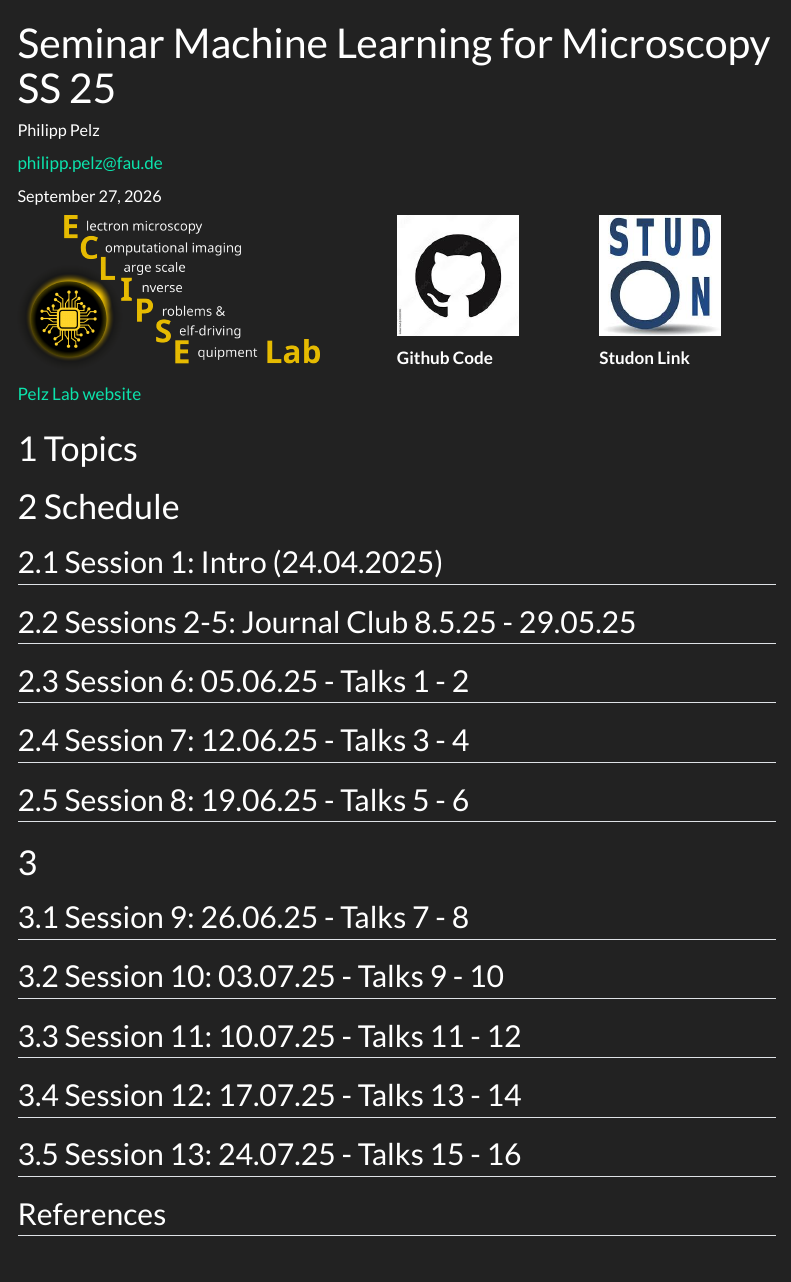
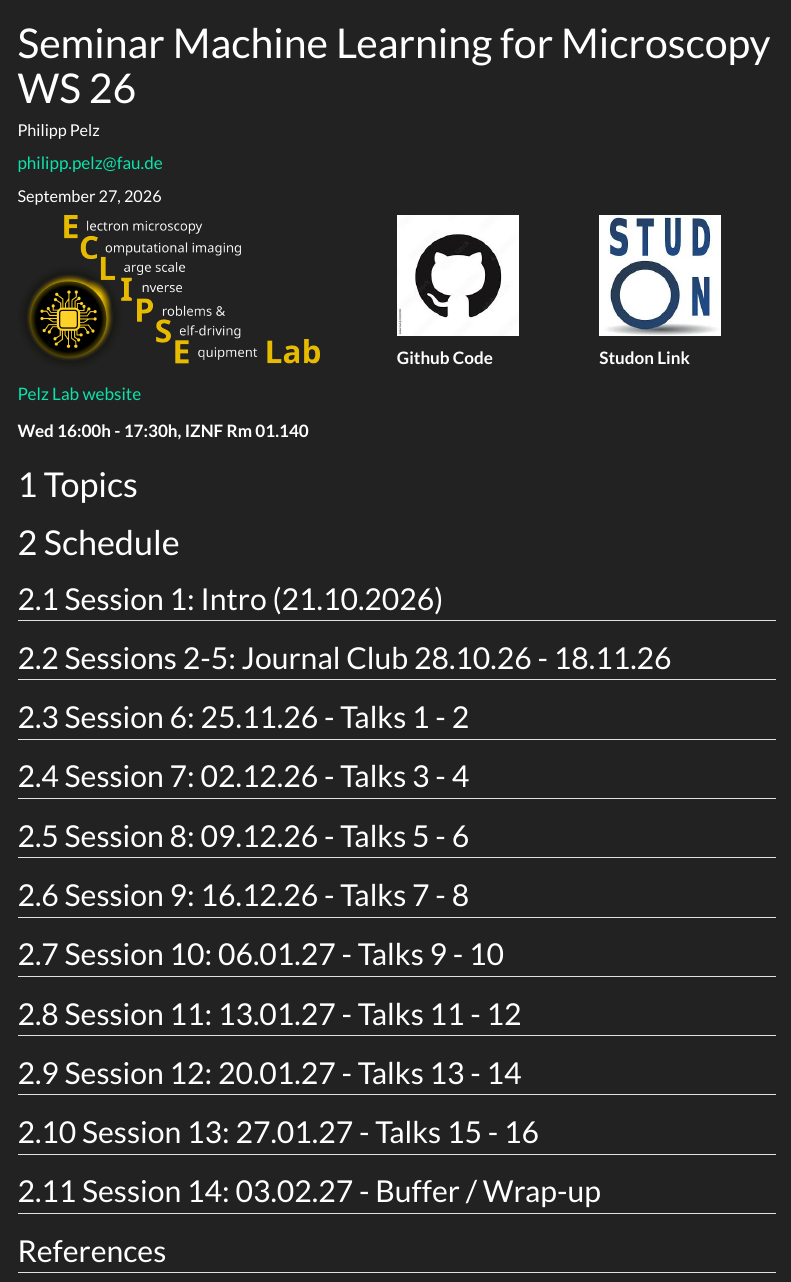
Before and after one commit to ECLIPSE-Lab/MachineLearningForMicroscopy, a Quarto document (index.qmd): the page in a window 1100 px wide, from its top. Rendered offline with R 4.5, knitr and Pandoc in place of Quarto, with nearby package versions; menus at the side of the page are left out.

Commit message:
Update to WS 2026/2027
Refresh title and session schedule to the current Winter Semester
(Wed 16:00-17:30, IZNF Rm 01.140, starting 21.10.2026), keeping the
same journal-club/talks session structure as before. One extra week
(03.02.2027) is added as a buffer/wrap-up session.

```diff
--- a/index.qmd
+++ b/index.qmd
@@ -1,5 +1,5 @@
 ---
-title: Seminar Machine Learning for Microscopy SS 25
+title: Seminar Machine Learning for Microscopy WS 26
 author:
   - name: Philipp Pelz
     orcid: 0000-0002-8009-4515
@@ -43,28 +43,32 @@ jupyter: python3
 [Pelz Lab website](https://pelzlab.science)
 
 
+**Wed 16:00h - 17:30h, IZNF Rm 01.140**
+
 # Topics
 
 # Schedule
-## Session 1: Intro (24.04.2025)
+## Session 1: Intro (21.10.2026)
 
-## Sessions 2-5: Journal Club 8.5.25 - 29.05.25
+## Sessions 2-5: Journal Club 28.10.26 - 18.11.26
 
-## Session 6: 05.06.25 - Talks 1 - 2
+## Session 6: 25.11.26 - Talks 1 - 2
 
-## Session 7: 12.06.25 - Talks 3 - 4
+## Session 7: 02.12.26 - Talks 3 - 4
 
-## Session 8: 19.06.25 - Talks 5 - 6
-#
-## Session 9: 26.06.25 - Talks 7 - 8
+## Session 8: 09.12.26 - Talks 5 - 6
 
-## Session 10: 03.07.25 - Talks 9 - 10
+## Session 9: 16.12.26 - Talks 7 - 8
 
-## Session 11: 10.07.25 - Talks 11 - 12
+## Session 10: 06.01.27 - Talks 9 - 10
 
-## Session 12: 17.07.25 - Talks 13 - 14
+## Session 11: 13.01.27 - Talks 11 - 12
 
-## Session 13: 24.07.25 - Talks 15 - 16
+## Session 12: 20.01.27 - Talks 13 - 14
+
+## Session 13: 27.01.27 - Talks 15 - 16
+
+## Session 14: 03.02.27 - Buffer / Wrap-up
 
 ## References {.unnumbered}
 
```
Also changed, not shown: 1 other file.
